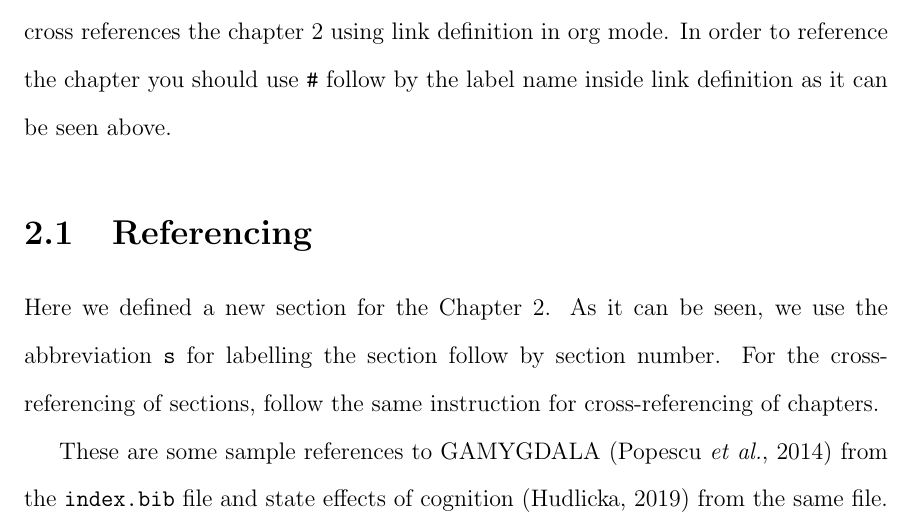
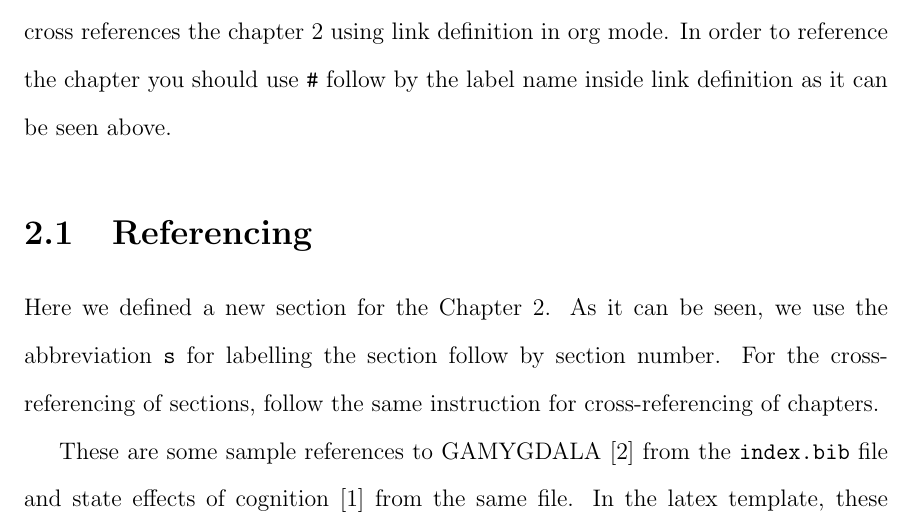
Before and after one commit to ghhabib2/mcmaster-org-mode-thesis-template, a LaTeX thesis (index.tex): part of page 13 of 27, cut so that both start at the same text. Compiled offline with pdfLaTeX.

Commit message:
Changing natbib referenceing style configuration

```diff
--- a/index.tex
+++ b/index.tex
@@ -1,10 +1,10 @@
-% Created 2021-07-23 Fri 20:17
+% Created 2021-07-25 Sun 23:26
 % Intended LaTeX compiler: pdflatex
 \documentclass[12pt]{report}
 
 \usepackage{gscale_thesis_doublespace}
 \usepackage{fancyheadings}
-\usepackage{natbib}
+\usepackage[square,numbers]{natbib}
 \usepackage{setspace}
 \include{definitions}
 \setcounter{tocdepth}{1}
@@ -73,9 +73,9 @@ the abbreviation \texttt{s} for labelling the section follow by section number.
 cross-referencing of sections, follow the same instruction for
 cross-referencing of  chapters.
 
-These are some sample references to GAMYGDALA \citep{popescu2014gamygdala} from
+These are some sample references to GAMYGDALA \cite{popescu2014gamygdala} from
 the \texttt{index.bib} file and state effects of cognition
-\citep{hudlicka2002time} from the same file. In the latex template, these
+\cite{hudlicka2002time} from the same file. In the latex template, these
 references are in separate \texttt{.bib} files, while here we merge two files
 together for convenience. However, references should be defined at the end of
 this document using the instruction.
```
Also changed, not shown: index.pdf, 2 other files.
